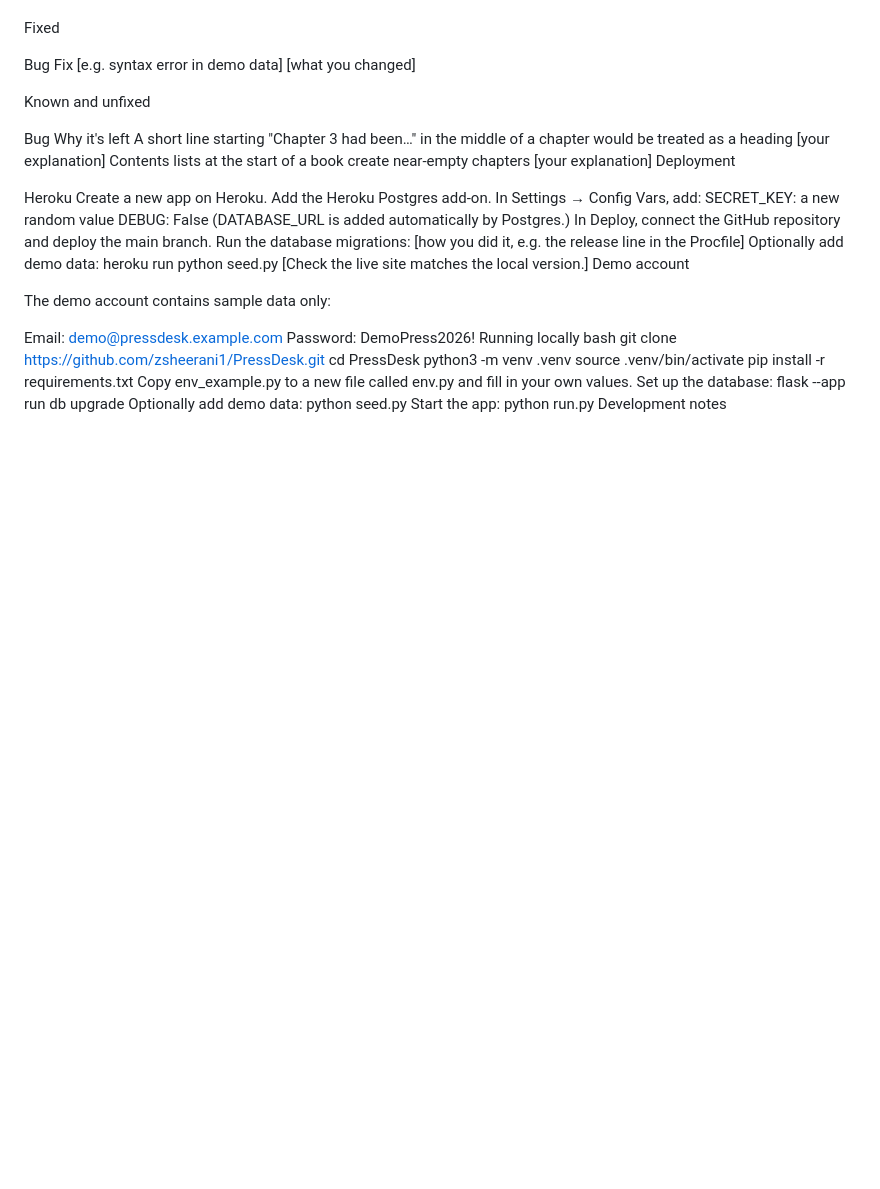
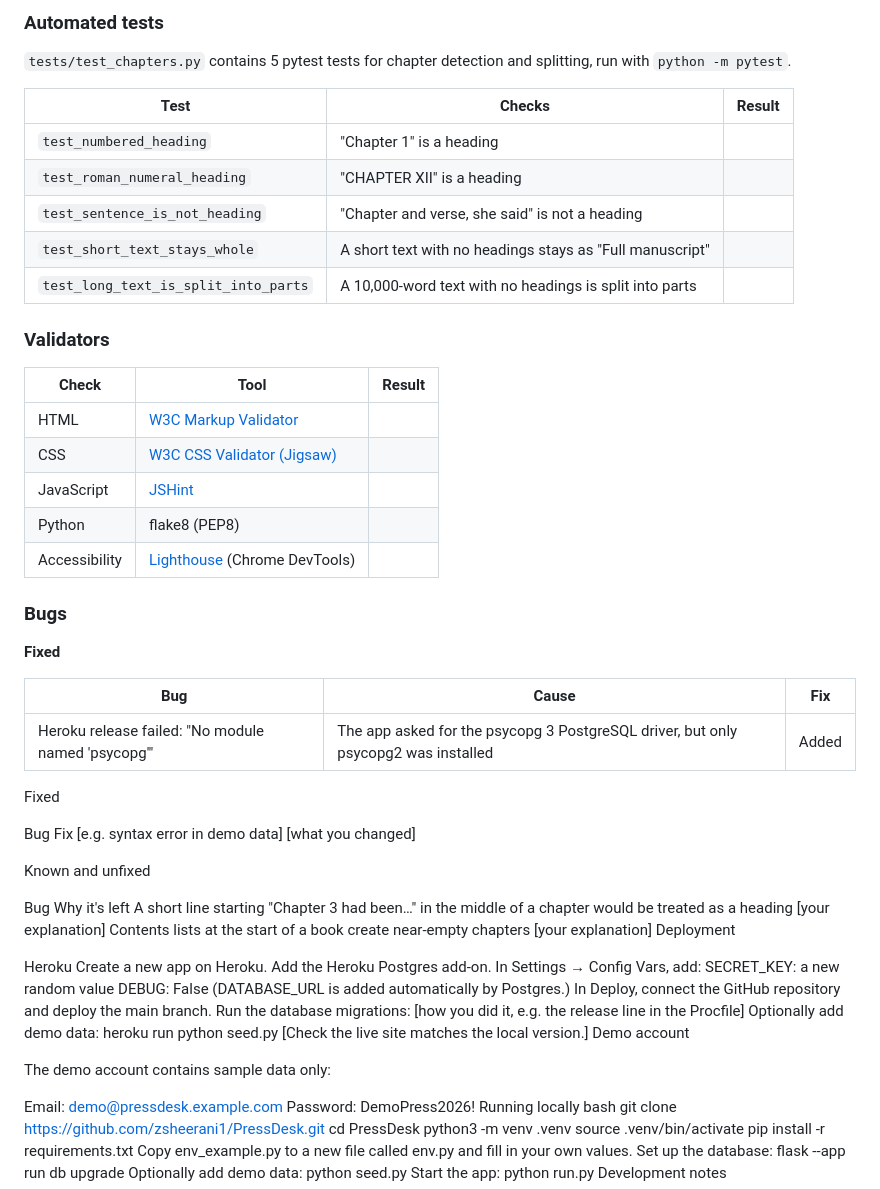
Before and after one commit to zsheerani1/PressDesk, a Markdown page: README.md, the part around one of its changes. Drawn GitHub-style; blank space fills up the shorter version.

```diff
--- a/README.md
+++ b/README.md
@@ -204,3 +217,33 @@ Bugs
+### Automated tests
+
+`tests/test_chapters.py` contains 5 pytest tests for chapter detection and
+splitting, run with `python -m pytest`.
+
+| Test | Checks | Result |
+|---|---|---|
+| `test_numbered_heading` | "Chapter 1" is a heading | |
+| `test_roman_numeral_heading` | "CHAPTER XII" is a heading | |
+| `test_sentence_is_not_heading` | "Chapter and verse, she said" is not a heading | |
+| `test_short_text_stays_whole` | A short text with no headings stays as "Full manuscript" | |
+| `test_long_text_is_split_into_parts` | A 10,000-word text with no headings is split into parts | |
+
+### Validators
+
+| Check | Tool | Result |
+|---|---|---|
+| HTML | [W3C Markup Validator](https://validator.w3.org/) | |
+| CSS | [W3C CSS Validator (Jigsaw)](https://jigsaw.w3.org/css-validator/) | |
+| JavaScript | [JSHint](https://jshint.com/) | |
+| Python | flake8 (PEP8) | |
+| Accessibility | [Lighthouse](https://developer.chrome.com/docs/lighthouse) (Chrome DevTools) | |
+
+### Bugs
+
+**Fixed**
+
+| Bug | Cause | Fix |
+|---|---|---|
+| Heroku release failed: "No module named 'psycopg'" | The app asked for the psycopg 3 PostgreSQL driver, but only psycopg2 was installed | Added
 
 Fixed
 
```
Also changed, not shown: other parts of README.md (+40 -27 lines).
